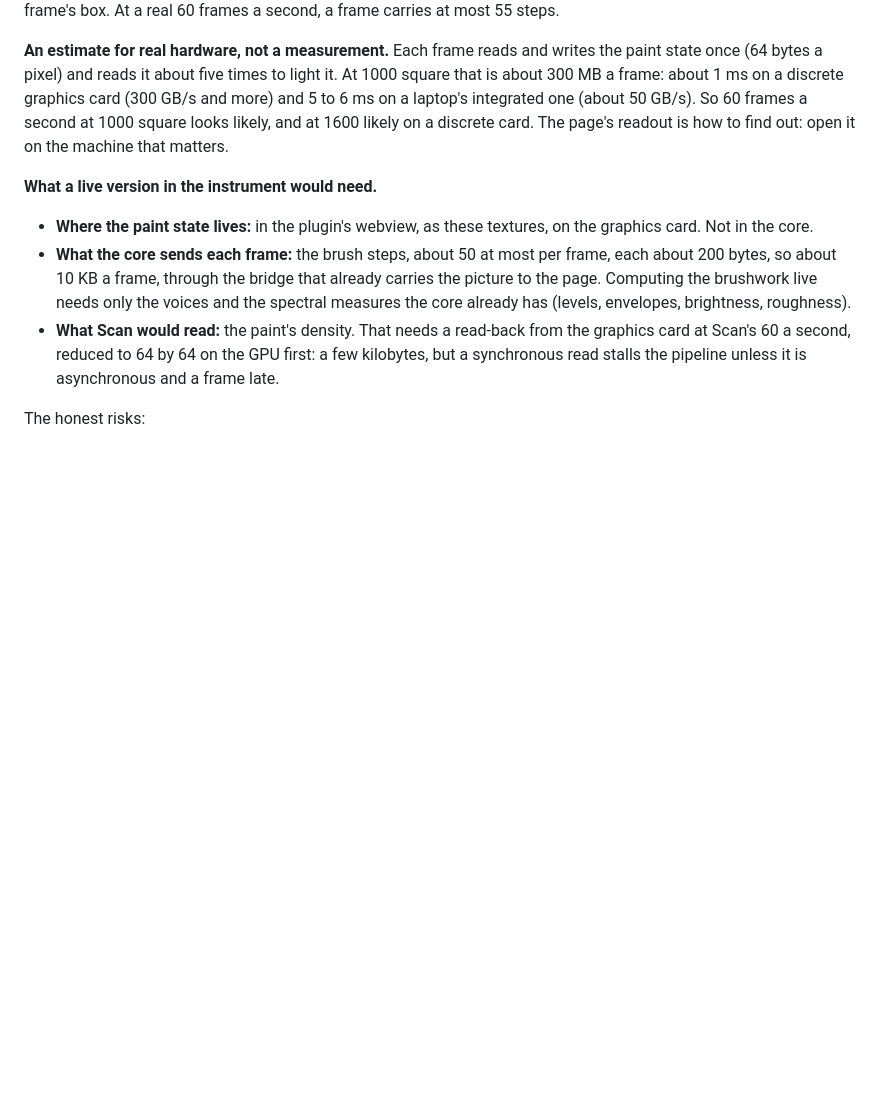
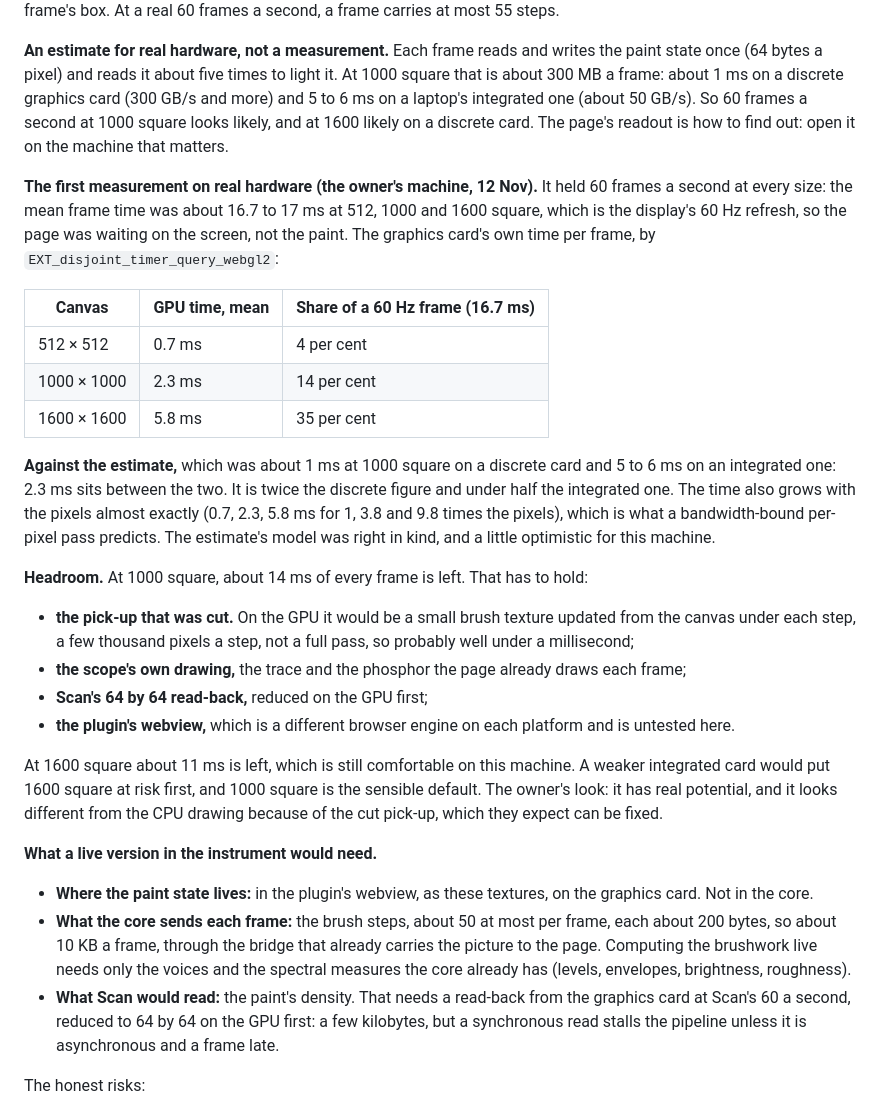
Before and after one commit to 22nmcdon/Real-Time-Sound-Visualizer, a Markdown page: web/docs/painting-the-sound.md, the part around the change. GitHub-like rendering; blank space fills up the shorter version.

Commit message:
Record the graphics-card test on the owner's machine: 60 frames a second at every size
The first measurement on real hardware: the page held the display's 60 Hz
at 512, 1000 and 1600 square, with the graphics card busy 0.7, 2.3 and
5.8 ms a frame - between the estimate's discrete (1 ms) and integrated
(5 to 6 ms) figures at 1000 square, and scaling with the pixels as a
bandwidth-bound pass should. About 14 ms a frame is left at 1000 square
for the cut pick-up, the scope's own drawing, Scan's read-back and the
plugin's webview. The owner sees real potential, and expects the
difference from the CPU drawing (the pick-up) can be fixed.

Co-Authored-By: Claude Opus 5.5 <noreply@anthropic.com>
Claude-Session: https://claude.ai/code/session_01RoVqvSKBLNhWu7CYtwuVbU

```diff
--- a/web/docs/painting-the-sound.md
+++ b/web/docs/painting-the-sound.md
@@ -485,6 +485,40 @@ and more) and 5 to 6 ms on a laptop's integrated one (about 50 GB/s). So 60 fram
 second at 1000 square looks likely, and at 1600 likely on a discrete card. The page's
 readout is how to find out: open it on the machine that matters.
 
+**The first measurement on real hardware (the owner's machine, 12 Nov).** It held 60
+frames a second at every size: the mean frame time was about 16.7 to 17 ms at 512, 1000 and
+1600 square, which is the display's 60 Hz refresh, so the page was waiting on the screen,
+not the paint. The graphics card's own time per frame, by `EXT_disjoint_timer_query_webgl2`:
+
+| Canvas | GPU time, mean | Share of a 60 Hz frame (16.7 ms) |
+|---|---|---|
+| 512 × 512 | 0.7 ms | 4 per cent |
+| 1000 × 1000 | 2.3 ms | 14 per cent |
+| 1600 × 1600 | 5.8 ms | 35 per cent |
+
+**Against the estimate,** which was about 1 ms at 1000 square on a discrete card and 5 to 6
+ms on an integrated one: 2.3 ms sits between the two. It is twice the discrete figure and
+under half the integrated one. The time also grows with the pixels almost exactly (0.7,
+2.3, 5.8 ms for 1, 3.8 and 9.8 times the pixels), which is what a bandwidth-bound per-pixel
+pass predicts. The estimate's model was right in kind, and a little optimistic for this
+machine.
+
+**Headroom.** At 1000 square, about 14 ms of every frame is left. That has to hold:
+
+- **the pick-up that was cut.** On the GPU it would be a small brush texture updated
+  from the canvas under each step, a few thousand pixels a step, not a full pass, so
+  probably well under a millisecond;
+- **the scope's own drawing,** the trace and the phosphor the page already draws each
+  frame;
+- **Scan's 64 by 64 read-back,** reduced on the GPU first;
+- **the plugin's webview,** which is a different browser engine on each platform and is
+  untested here.
+
+At 1600 square about 11 ms is left, which is still comfortable on this machine. A weaker
+integrated card would put 1600 square at risk first, and 1000 square is the sensible
+default. The owner's look: it has real potential, and it looks different from the CPU
+drawing because of the cut pick-up, which they expect can be fixed.
+
 **What a live version in the instrument would need.**
 
 - **Where the paint state lives:** in the plugin's webview, as these textures, on the
```
